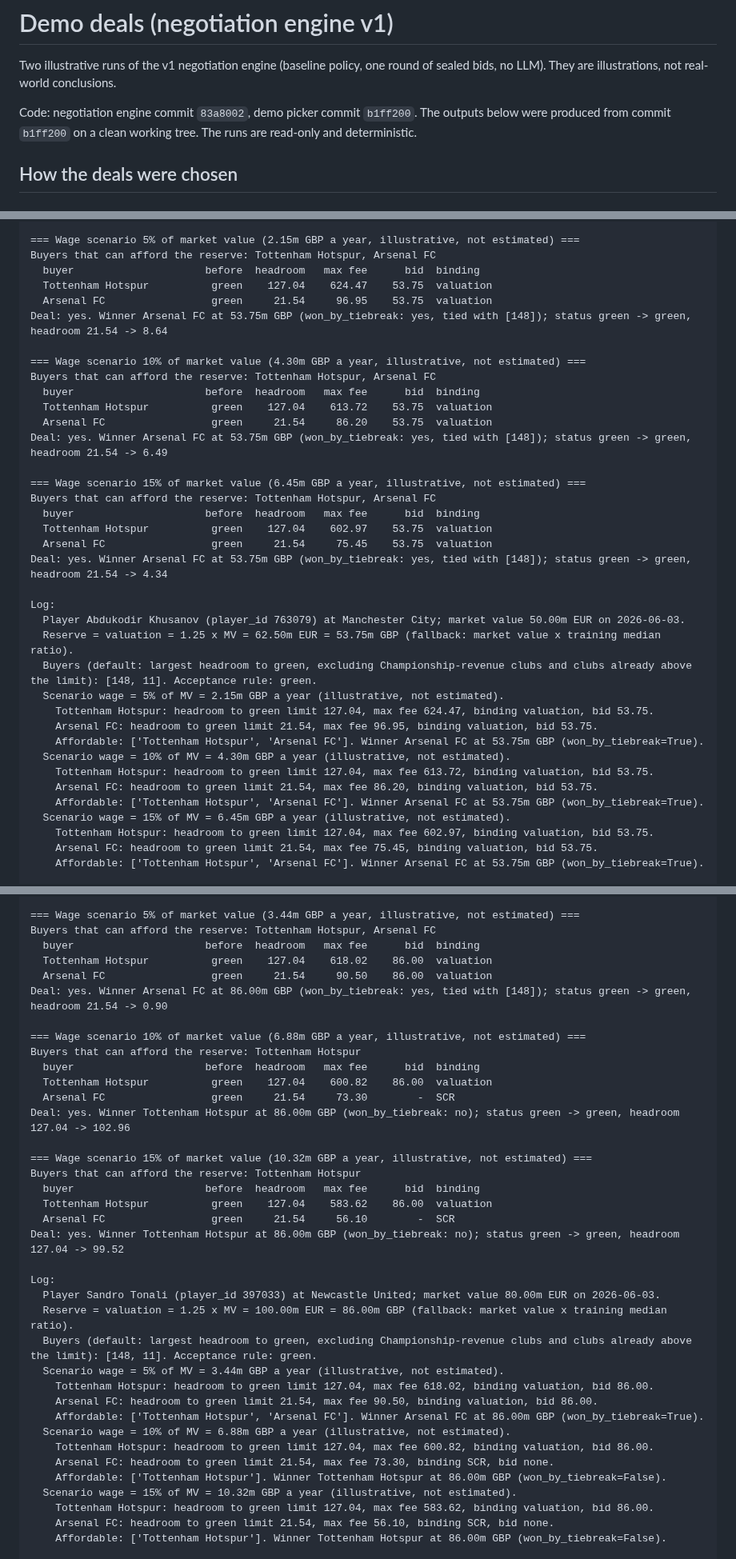
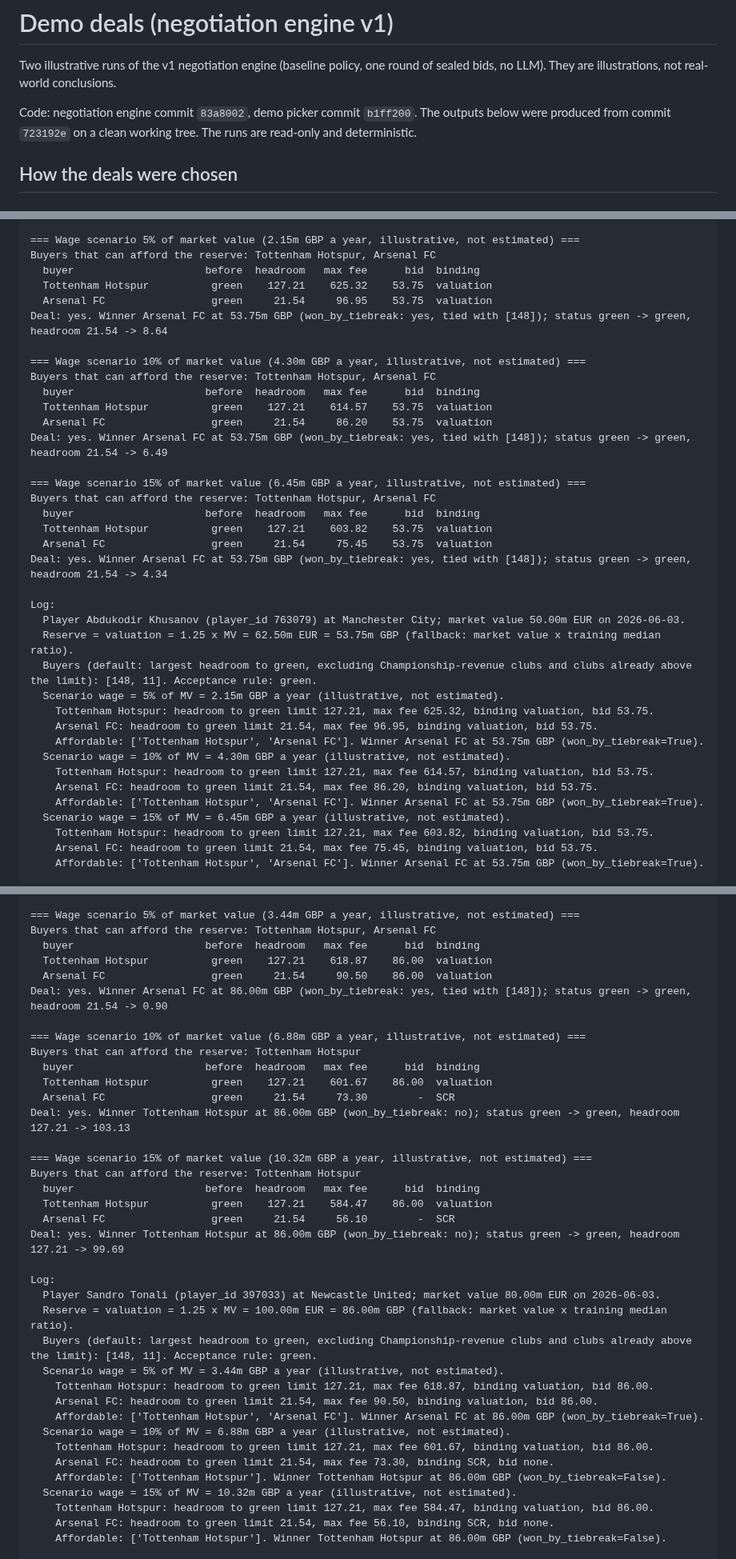
Before and after one commit to yuhnmtype/transfer-window-ai, a Markdown page: docs/demo_deals.md, 3 parts joined by grey strips. Shown at 80% size. GitHub-like rendering.

Commit message:
docs: refresh demo outputs and screenshots after Tottenham check
Regenerate the pasted outputs in docs/demo_deals.md from commit
723192e (Tottenham headroom and max fee change because profit on
player sales moved from 52.4 to 52.6), replace the unresolved
wage-bill paragraph with a factual one, retake both demo screenshots
and update the README caption accordingly.

Co-Authored-By: Claude Sonnet 5.5 <noreply@anthropic.com>

```diff
--- a/docs/demo_deals.md
+++ b/docs/demo_deals.md
@@ -4,7 +4,7 @@ Two illustrative runs of the v1 negotiation engine (baseline policy, one round o
 no LLM). They are illustrations, not real-world conclusions.
 
 Code: negotiation engine commit `83a8002`, demo picker commit `b1ff200`. The outputs below were
-produced from commit `b1ff200` on a clean working tree. The runs are read-only and
+produced from commit `723192e` on a clean working tree. The runs are read-only and
 deterministic.
 
 ## How the deals were chosen
@@ -72,21 +74,21 @@ Rule: buyer must stay green. Contract 5 years (assumption); agent fee 0.0 (assum
 === Wage scenario 5% of market value (2.15m GBP a year, illustrative, not estimated) ===
 Buyers that can afford the reserve: Tottenham Hotspur, Arsenal FC
   buyer                     before  headroom   max fee      bid  binding
-  Tottenham Hotspur          green    127.04    624.47    53.75  valuation
+  Tottenham Hotspur          green    127.21    625.32    53.75  valuation
   Arsenal FC                 green     21.54     96.95    53.75  valuation
 Deal: yes. Winner Arsenal FC at 53.75m GBP (won_by_tiebreak: yes, tied with [148]); status green -> green, headroom 21.54 -> 8.64
 
 === Wage scenario 10% of market value (4.30m GBP a year, illustrative, not estimated) ===
 Buyers that can afford the reserve: Tottenham Hotspur, Arsenal FC
   buyer                     before  headroom   max fee      bid  binding
-  Tottenham Hotspur          green    127.04    613.72    53.75  valuation
+  Tottenham Hotspur          green    127.21    614.57    53.75  valuation
   Arsenal FC                 green     21.54     86.20    53.75  valuation
 Deal: yes. Winner Arsenal FC at 53.75m GBP (won_by_tiebreak: yes, tied with [148]); status green -> green, headroom 21.54 -> 6.49
 
 === Wage scenario 15% of market value (6.45m GBP a year, illustrative, not estimated) ===
 Buyers that can afford the reserve: Tottenham Hotspur, Arsenal FC
   buyer                     before  headroom   max fee      bid  binding
-  Tottenham Hotspur          green    127.04    602.97    53.75  valuation
+  Tottenham Hotspur          green    127.21    603.82    53.75  valuation
   Arsenal FC                 green     21.54     75.45    53.75  valuation
 Deal: yes. Winner Arsenal FC at 53.75m GBP (won_by_tiebreak: yes, tied with [148]); status green -> green, headroom 21.54 -> 4.34
 
@@ -95,15 +97,15 @@ Log:
   Reserve = valuation = 1.25 x MV = 62.50m EUR = 53.75m GBP (fallback: market value x training median ratio).
   Buyers (default: largest headroom to green, excluding Championship-revenue clubs and clubs already above the limit): [148, 11]. Acceptance rule: green.
   Scenario wage = 5% of MV = 2.15m GBP a year (illustrative, not estimated).
-    Tottenham Hotspur: headroom to green limit 127.04, max fee 624.47, binding valuation, bid 53.75.
+    Tottenham Hotspur: headroom to green limit 127.21, max fee 625.32, binding valuation, bid 53.75.
     Arsenal FC: headroom to green limit 21.54, max fee 96.95, binding valuation, bid 53.75.
     Affordable: ['Tottenham Hotspur', 'Arsenal FC']. Winner Arsenal FC at 53.75m GBP (won_by_tiebreak=True).
   Scenario wage = 10% of MV = 4.30m GBP a year (illustrative, not estimated).
-    Tottenham Hotspur: headroom to green limit 127.04, max fee 613.72, binding valuation, bid 53.75.
+    Tottenham Hotspur: headroom to green limit 127.21, max fee 614.57, binding valuation, bid 53.75.
     Arsenal FC: headroom to green limit 21.54, max fee 86.20, binding valuation, bid 53.75.
     Affordable: ['Tottenham Hotspur', 'Arsenal FC']. Winner Arsenal FC at 53.75m GBP (won_by_tiebreak=True).
   Scenario wage = 15% of MV = 6.45m GBP a year (illustrative, not estimated).
-    Tottenham Hotspur: headroom to green limit 127.04, max fee 602.97, binding valuation, bid 53.75.
+    Tottenham Hotspur: headroom to green limit 127.21, max fee 603.82, binding valuation, bid 53.75.
     Arsenal FC: headroom to green limit 21.54, max fee 75.45, binding valuation, bid 53.75.
     Affordable: ['Tottenham Hotspur', 'Arsenal FC']. Winner Arsenal FC at 53.75m GBP (won_by_tiebreak=True).
 
@@ -138,38 +140,38 @@ Rule: buyer must stay green. Contract 5 years (assumption); agent fee 0.0 (assum
 === Wage scenario 5% of market value (3.44m GBP a year, illustrative, not estimated) ===
 Buyers that can afford the reserve: Tottenham Hotspur, Arsenal FC
   buyer                     before  headroom   max fee      bid  binding
-  Tottenham Hotspur          green    127.04    618.02    86.00  valuation
+  Tottenham Hotspur          green    127.21    618.87    86.00  valuation
   Arsenal FC                 green     21.54     90.50    86.00  valuation
 Deal: yes. Winner Arsenal FC at 86.00m GBP (won_by_tiebreak: yes, tied with [148]); status green -> green, headroom 21.54 -> 0.90
 
 === Wage scenario 10% of market value (6.88m GBP a year, illustrative, not estimated) ===
 Buyers that can afford the reserve: Tottenham Hotspur
   buyer                     before  headroom   max fee      bid  binding
-  Tottenham Hotspur          green    127.04    600.82    86.00  valuation
+  Tottenham Hotspur          green    127.21    601.67    86.00  valuation
   Arsenal FC                 green     21.54     73.30        -  SCR
-Deal: yes. Winner Tottenham Hotspur at 86.00m GBP (won_by_tiebreak: no); status green -> green, headroom 127.04 -> 102.96
+Deal: yes. Winner Tottenham Hotspur at 86.00m GBP (won_by_tiebreak: no); status green -> green, headroom 127.21 -> 103.13
 
 === Wage scenario 15% of market value (10.32m GBP a year, illustrative, not estimated) ===
 Buyers that can afford the reserve: Tottenham Hotspur
   buyer                     before  headroom   max fee      bid  binding
-  Tottenham Hotspur          green    127.04    583.62    86.00  valuation
+  Tottenham Hotspur          green    127.21    584.47    86.00  valuation
   Arsenal FC                 green     21.54     56.10        -  SCR
-Deal: yes. Winner Tottenham Hotspur at 86.00m GBP (won_by_tiebreak: no); status green -> green, headroom 127.04 -> 99.52
+Deal: yes. Winner Tottenham Hotspur at 86.00m GBP (won_by_tiebreak: no); status green -> green, headroom 127.21 -> 99.69
 
 Log:
   Player Sandro Tonali (player_id 397033) at Newcastle United; market value 80.00m EUR on 2026-06-03.
   Reserve = valuation = 1.25 x MV = 100.00m EUR = 86.00m GBP (fallback: market value x training median ratio).
   Buyers (default: largest headroom to green, excluding Championship-revenue clubs and clubs already above the limit): [148, 11]. Acceptance rule: green.
   Scenario wage = 5% of MV = 3.44m GBP a year (illustrative, not estimated).
-    Tottenham Hotspur: headroom to green limit 127.04, max fee 618.02, binding valuation, bid 86.00.
+    Tottenham Hotspur: headroom to green limit 127.21, max fee 618.87, binding valuation, bid 86.00.
     Arsenal FC: headroom to green limit 21.54, max fee 90.50, binding valuation, bid 86.00.
     Affordable: ['Tottenham Hotspur', 'Arsenal FC']. Winner Arsenal FC at 86.00m GBP (won_by_tiebreak=True).
   Scenario wage = 10% of MV = 6.88m GBP a year (illustrative, not estimated).
-    Tottenham Hotspur: headroom to green limit 127.04, max fee 600.82, binding valuation, bid 86.00.
+    Tottenham Hotspur: headroom to green limit 127.21, max fee 601.67, binding valuation, bid 86.00.
     Arsenal FC: headroom to green limit 21.54, max fee 73.30, binding SCR, bid none.
     Affordable: ['Tottenham Hotspur']. Winner Tottenham Hotspur at 86.00m GBP (won_by_tiebreak=False).
   Scenario wage = 15% of MV = 10.32m GBP a year (illustrative, not estimated).
-    Tottenham Hotspur: headroom to green limit 127.04, max fee 583.62, binding valuation, bid 86.00.
+    Tottenham Hotspur: headroom to green limit 127.21, max fee 584.47, binding valuation, bid 86.00.
     Arsenal FC: headroom to green limit 21.54, max fee 56.10, binding SCR, bid none.
     Affordable: ['Tottenham Hotspur']. Winner Tottenham Hotspur at 86.00m GBP (won_by_tiebreak=False).
 
```
Also changed, not shown: other parts of docs/demo_deals.md (+5 -3 lines), README.md (+4 -4 lines), docs/images/demo_advisor.png, docs/images/demo_negotiation.png.
